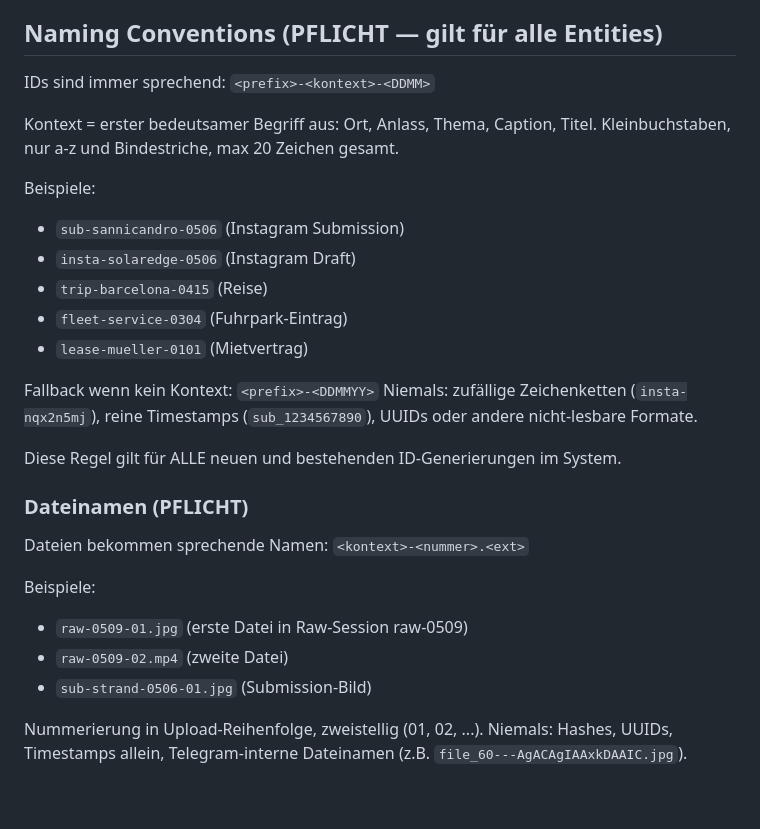
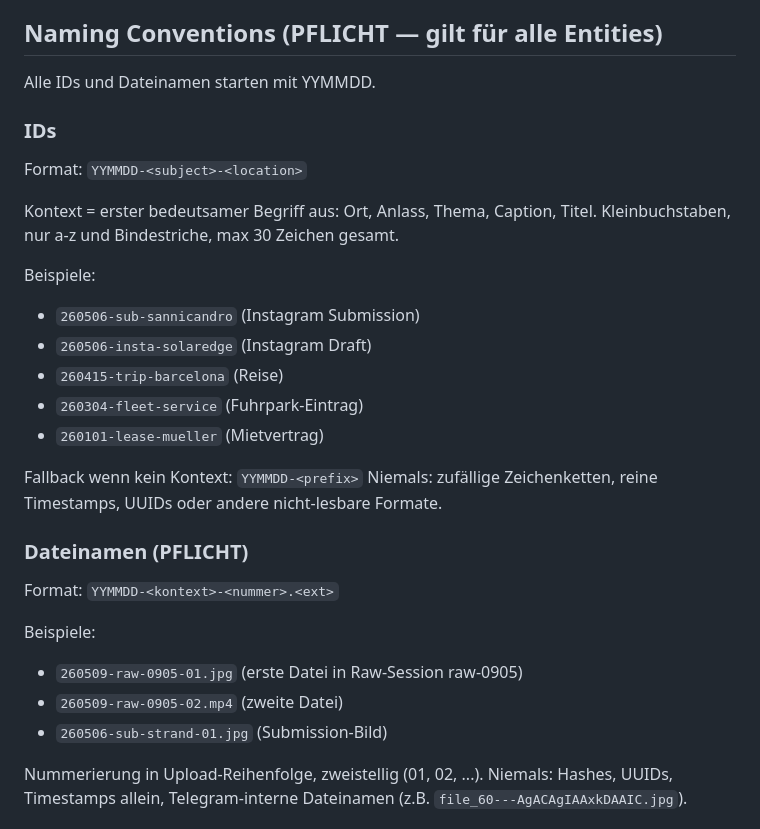
Before and after one commit to biko007/executive-dashboard-private, a Markdown page: CLAUDE.md, the part around the change. Rendered like a GitHub page; blank space fills up the shorter version.

Commit message:
docs: YYMMDD naming convention for IDs and filenames
Co-Authored-By: Claude Opus 4.6 <noreply@anthropic.com>

```diff
--- a/CLAUDE.md
+++ b/CLAUDE.md
@@ -116,32 +116,34 @@ engineering best practices.
 
 ## Naming Conventions (PFLICHT — gilt für alle Entities)
 
-IDs sind immer sprechend: `<prefix>-<kontext>-<DDMM>`
+Alle IDs und Dateinamen starten mit YYMMDD.
+
+### IDs
+
+Format: `YYMMDD-<subject>-<location>`
 
 Kontext = erster bedeutsamer Begriff aus: Ort, Anlass, Thema, Caption, Titel.
-Kleinbuchstaben, nur a-z und Bindestriche, max 20 Zeichen gesamt.
+Kleinbuchstaben, nur a-z und Bindestriche, max 30 Zeichen gesamt.
 
 Beispiele:
-- `sub-sannicandro-0506`   (Instagram Submission)
-- `insta-solaredge-0506`   (Instagram Draft)
-- `trip-barcelona-0415`    (Reise)
-- `fleet-service-0304`     (Fuhrpark-Eintrag)
-- `lease-mueller-0101`     (Mietvertrag)
+- `260506-sub-sannicandro`   (Instagram Submission)
+- `260506-insta-solaredge`   (Instagram Draft)
+- `260415-trip-barcelona`    (Reise)
+- `260304-fleet-service`     (Fuhrpark-Eintrag)
+- `260101-lease-mueller`     (Mietvertrag)
 
-Fallback wenn kein Kontext: `<prefix>-<DDMMYY>`
-Niemals: zufällige Zeichenketten (`insta-nqx2n5mj`), reine Timestamps (`sub_1234567890`),
-UUIDs oder andere nicht-lesbare Formate.
-
-Diese Regel gilt für ALLE neuen und bestehenden ID-Generierungen im System.
+Fallback wenn kein Kontext: `YYMMDD-<prefix>`
+Niemals: zufällige Zeichenketten, reine Timestamps, UUIDs oder andere
+nicht-lesbare Formate.
 
 ### Dateinamen (PFLICHT)
 
-Dateien bekommen sprechende Namen: `<kontext>-<nummer>.<ext>`
+Format: `YYMMDD-<kontext>-<nummer>.<ext>`
 
 Beispiele:
-- `raw-0509-01.jpg`   (erste Datei in Raw-Session raw-0509)
-- `raw-0509-02.mp4`   (zweite Datei)
-- `sub-strand-0506-01.jpg`  (Submission-Bild)
+- `260509-raw-0905-01.jpg`   (erste Datei in Raw-Session raw-0905)
+- `260509-raw-0905-02.mp4`   (zweite Datei)
+- `260506-sub-strand-01.jpg` (Submission-Bild)
 
 Nummerierung in Upload-Reihenfolge, zweistellig (01, 02, ...).
 Niemals: Hashes, UUIDs, Timestamps allein, Telegram-interne Dateinamen
```
